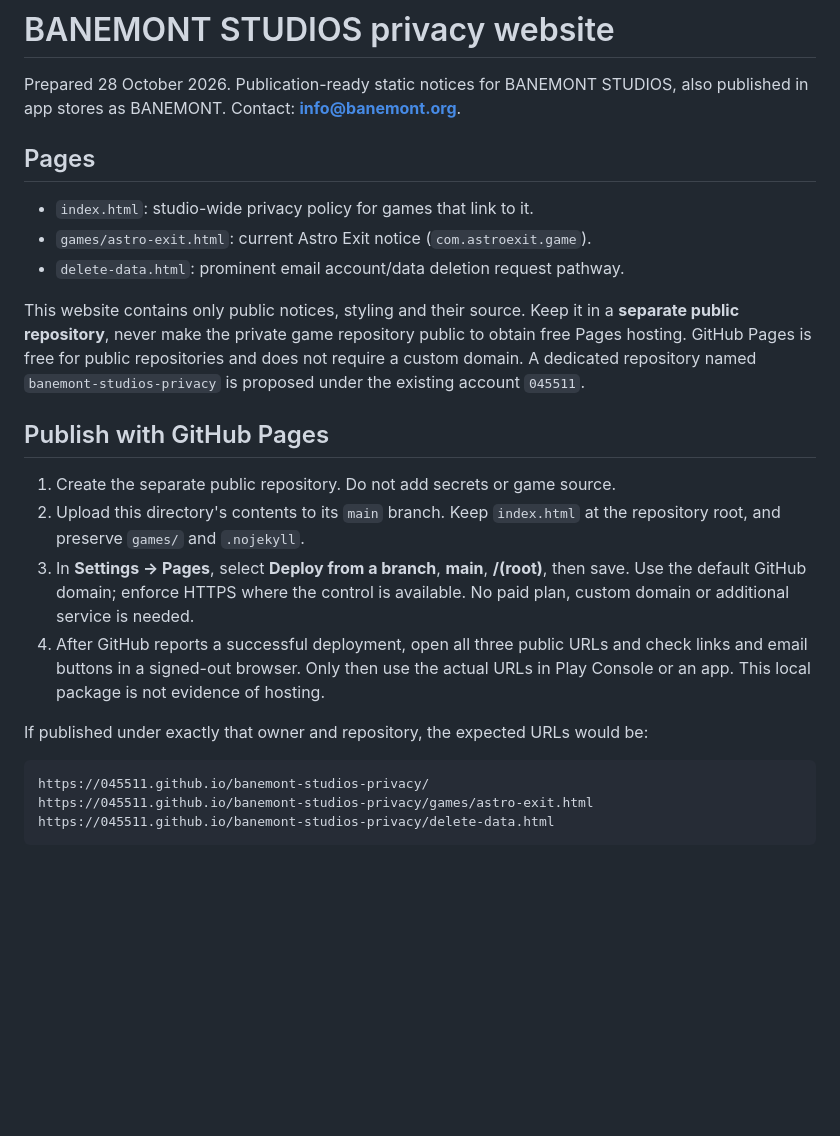
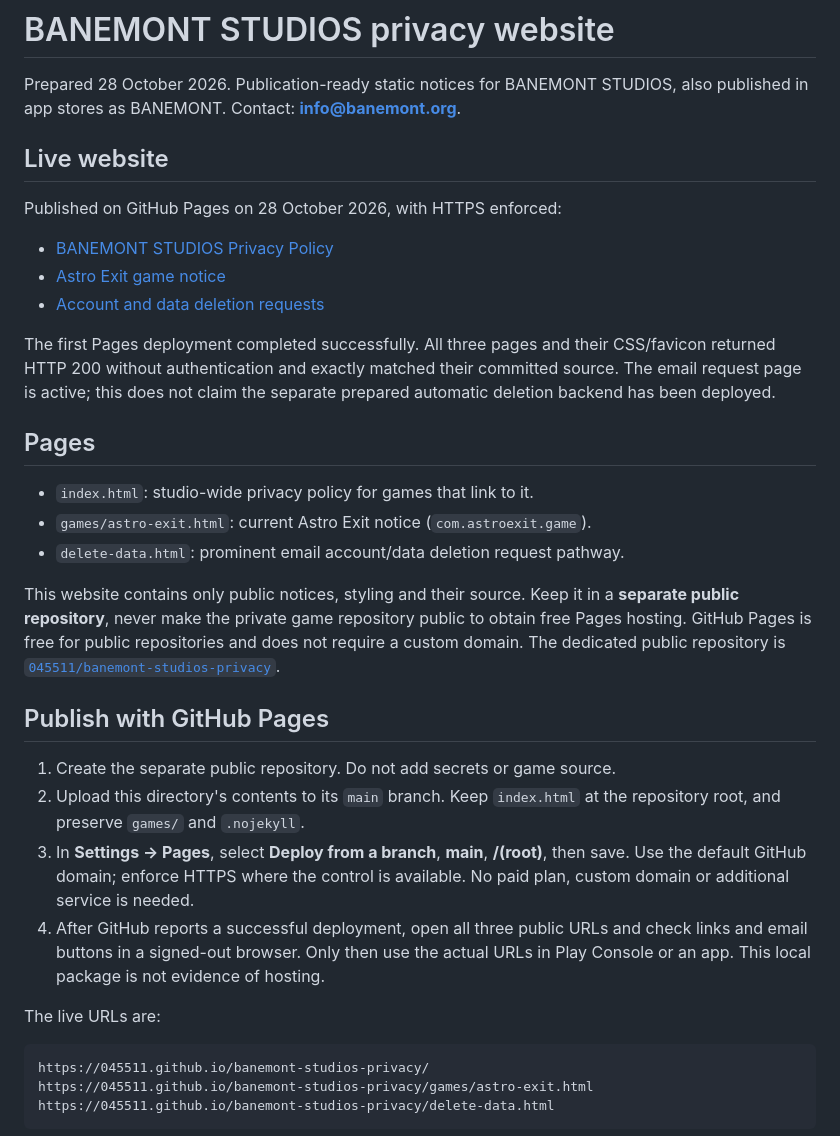
Before and after one commit to 045511/banemont-studios-privacy, a Markdown page: README.md, the part around the change. Drawn GitHub-style; blank space fills up the shorter version.

Commit message:
Record verified GitHub Pages publication

````diff
--- a/README.md
+++ b/README.md
@@ -2,6 +2,19 @@
 
 Prepared 28 October 2026. Publication-ready static notices for BANEMONT STUDIOS,
 also published in app stores as BANEMONT. Contact: **info@banemont.org**.
+
+## Live website
+
+Published on GitHub Pages on 28 October 2026, with HTTPS enforced:
+
+- [BANEMONT STUDIOS Privacy Policy](https://045511.github.io/banemont-studios-privacy/)
+- [Astro Exit game notice](https://045511.github.io/banemont-studios-privacy/games/astro-exit.html)
+- [Account and data deletion requests](https://045511.github.io/banemont-studios-privacy/delete-data.html)
+
+The first Pages deployment completed successfully. All three pages and their
+CSS/favicon returned HTTP 200 without authentication and exactly matched their
+committed source. The email request page is active; this does not claim the
+separate prepared automatic deletion backend has been deployed.
 
 ## Pages
 
@@ -12,8 +25,8 @@ also published in app stores as BANEMONT. Contact: **info@banemont.org**.
 This website contains only public notices, styling and their source. Keep it in
 a **separate public repository**, never make the private game repository public
 to obtain free Pages hosting. GitHub Pages is free for public repositories and
-does not require a custom domain. A dedicated repository named
-`banemont-studios-privacy` is proposed under the existing account `045511`.
+does not require a custom domain. The dedicated public repository is
+[`045511/banemont-studios-privacy`](https://github.com/045511/banemont-studios-privacy).
 
 ## Publish with GitHub Pages
 
@@ -27,7 +40,7 @@ does not require a custom domain. A dedicated repository named
    check links and email buttons in a signed-out browser. Only then use the actual
    URLs in Play Console or an app. This local package is not evidence of hosting.
 
-If published under exactly that owner and repository, the expected URLs would be:
+The live URLs are:
 
 ```
 https://045511.github.io/banemont-studios-privacy/
````
